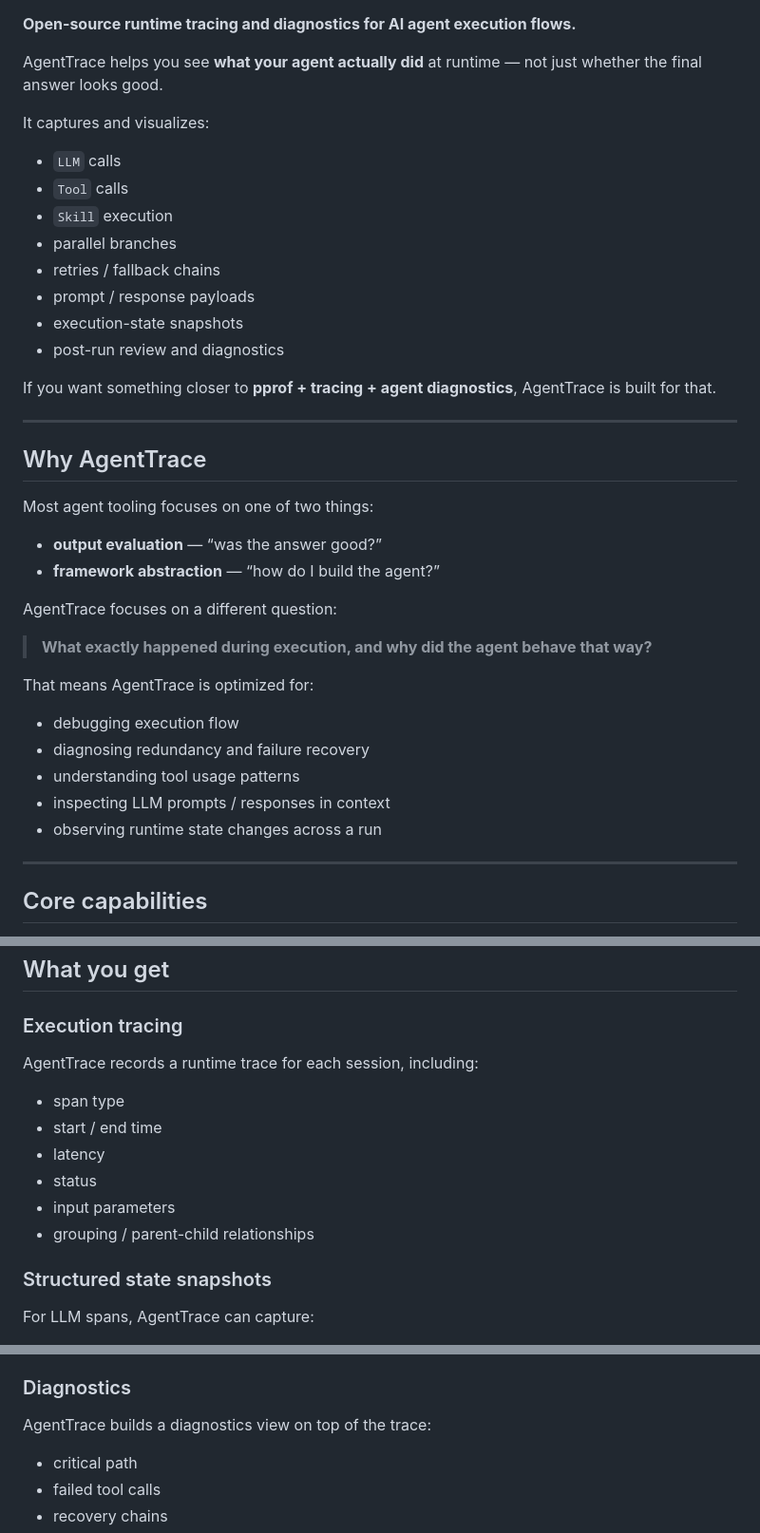
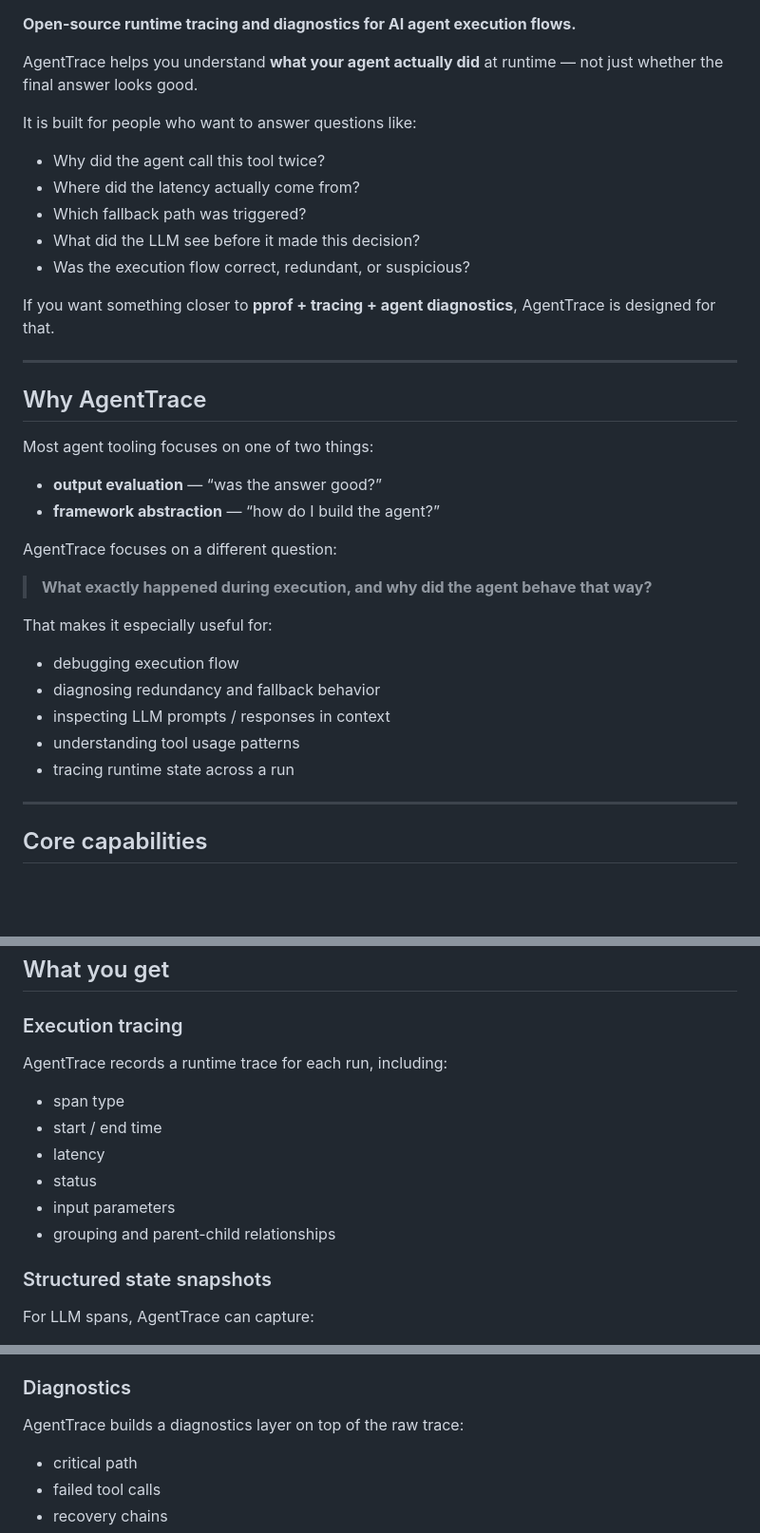
Before and after one commit to happli-sys/AgentTrace, a Markdown page: README.md, 3 parts joined by grey strips. Shown at 95% size. GitHub-like rendering; blank space fills up the shorter version.

```diff
--- a/README.md
+++ b/README.md
@@ -2,20 +10,17 @@
 
 **Open-source runtime tracing and diagnostics for AI agent execution flows.**
 
-AgentTrace helps you see **what your agent actually did** at runtime — not just whether the final answer looks good.
+AgentTrace helps you understand **what your agent actually did** at runtime — not just whether the final answer looks good.
 
-It captures and visualizes:
+It is built for people who want to answer questions like:
 
-- `LLM` calls
-- `Tool` calls
-- `Skill` execution
-- parallel branches
-- retries / fallback chains
-- prompt / response payloads
-- execution-state snapshots
-- post-run review and diagnostics
+- Why did the agent call this tool twice?
+- Where did the latency actually come from?
+- Which fallback path was triggered?
+- What did the LLM see before it made this decision?
+- Was the execution flow correct, redundant, or suspicious?
 
-If you want something closer to **pprof + tracing + agent diagnostics**, AgentTrace is built for that.
+If you want something closer to **pprof + tracing + agent diagnostics**, AgentTrace is designed for that.
 
 ---
 
@@ -30,13 +35,13 @@ AgentTrace focuses on a different question:
 
 > **What exactly happened during execution, and why did the agent behave that way?**
 
-That means AgentTrace is optimized for:
+That makes it especially useful for:
 
 - debugging execution flow
-- diagnosing redundancy and failure recovery
+- diagnosing redundancy and fallback behavior
+- inspecting LLM prompts / responses in context
 - understanding tool usage patterns
-- inspecting LLM prompts / responses in context
-- observing runtime state changes across a run
+- tracing runtime state across a run
 
 ---
 
@@ -55,14 +60,14 @@ That means AgentTrace is optimized for:
 
 ### Execution tracing
 
-AgentTrace records a runtime trace for each session, including:
+AgentTrace records a runtime trace for each run, including:
 
 - span type
 - start / end time
 - latency
 - status
 - input parameters
-- grouping / parent-child relationships
+- grouping and parent-child relationships
 
 ### Structured state snapshots
 
@@ -77,7 +82,7 @@ For LLM spans, AgentTrace can capture:
 
 ### Diagnostics
 
-AgentTrace builds a diagnostics view on top of the trace:
+AgentTrace builds a diagnostics layer on top of the raw trace:
 
 - critical path
 - failed tool calls
```
Also changed, not shown: other parts of README.md (+14 -3 lines).
